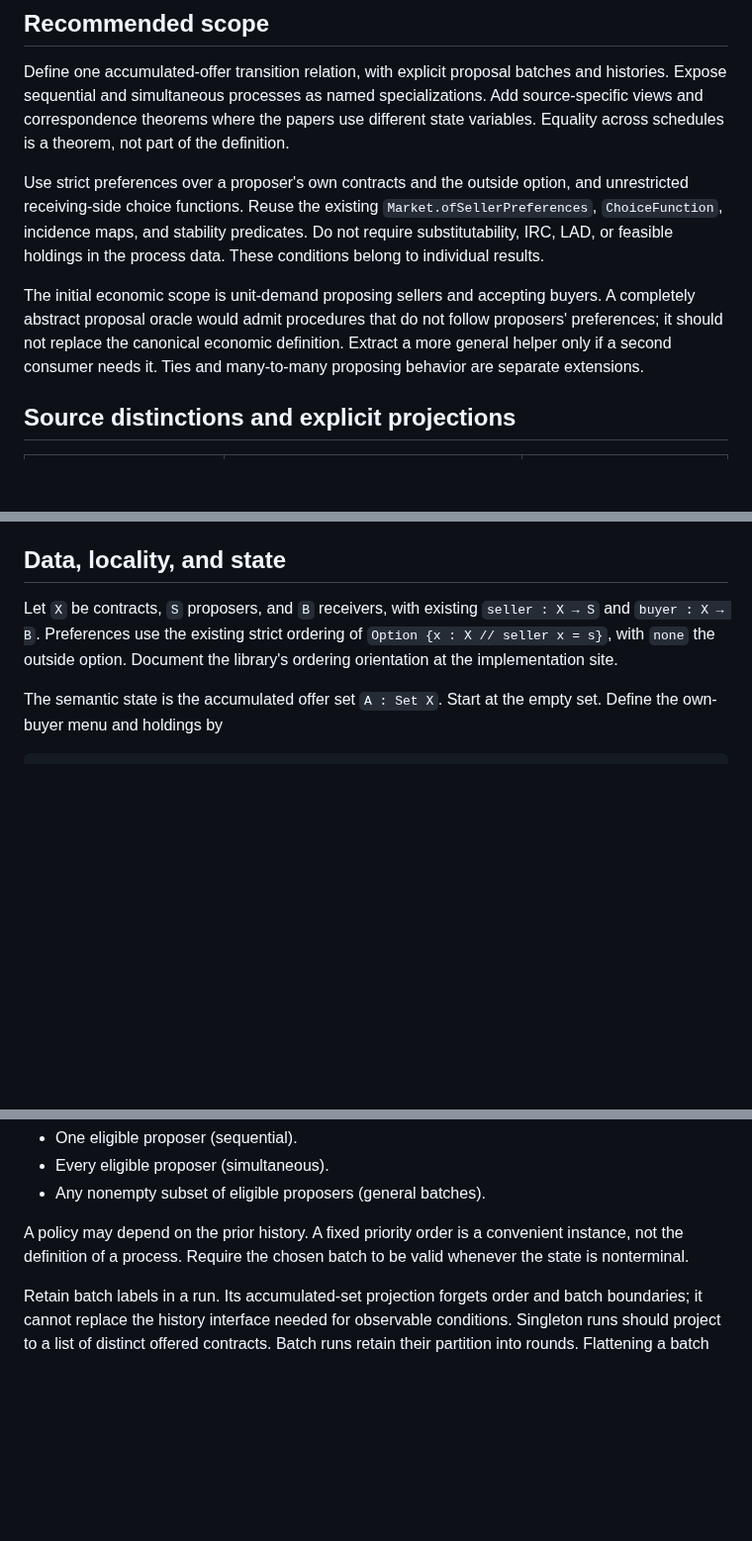
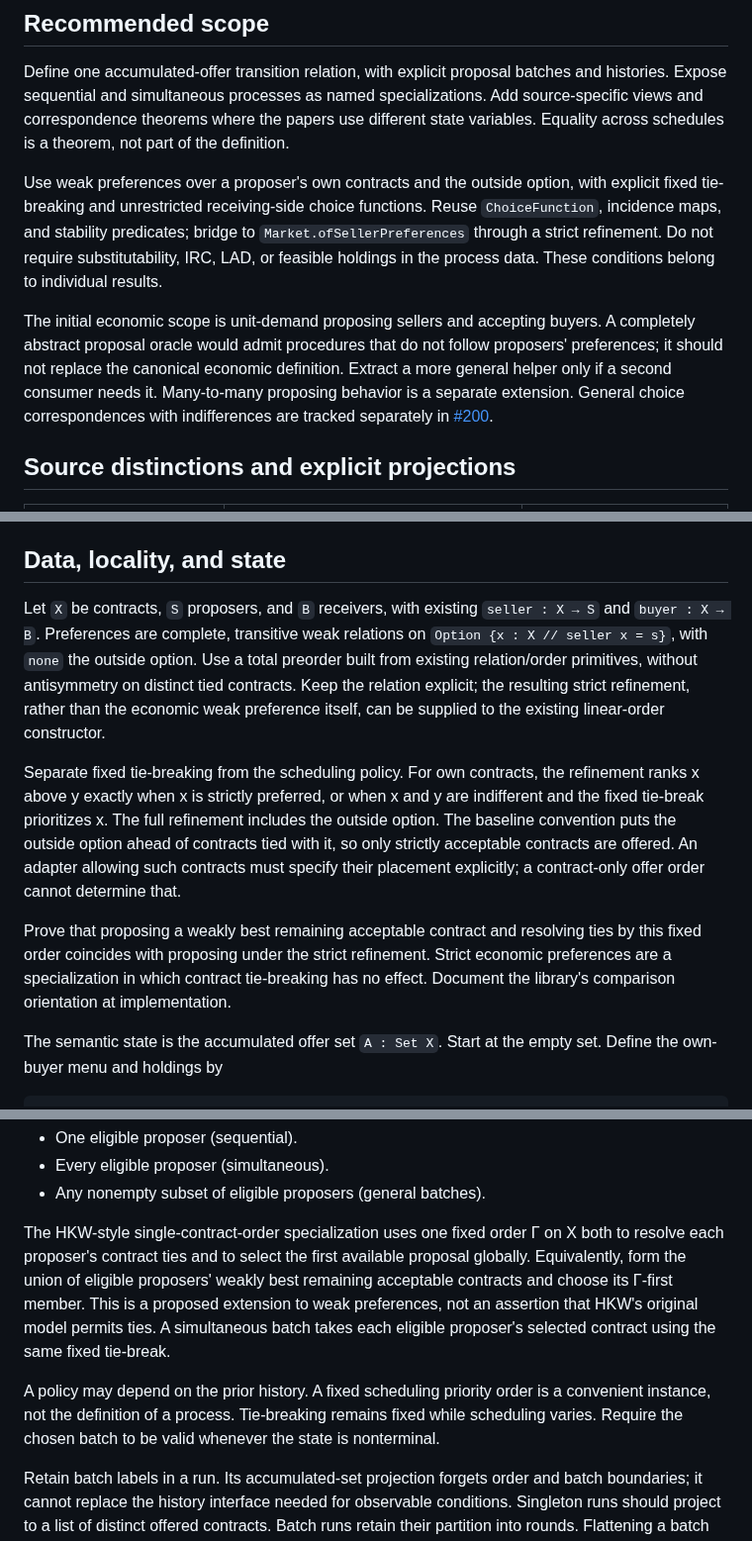
Before and after one commit to matheconlib/matheconlib, a Markdown page: docs/CumulativeOfferDesign.md, 3 parts joined by grey strips. Shown at 99% size. GitHub-like rendering; blank space fills up the shorter version.

```diff
--- a/docs/CumulativeOfferDesign.md
+++ b/docs/CumulativeOfferDesign.md
@@ -15,17 +15,19 @@ specializations. Add source-specific views and correspondence theorems where
 the papers use different state variables. Equality across schedules is a
 theorem, not part of the definition.
 
-Use strict preferences over a proposer's own contracts and the outside option,
-and unrestricted receiving-side choice functions. Reuse the existing
-`Market.ofSellerPreferences`, `ChoiceFunction`, incidence maps, and stability
-predicates. Do not require substitutability, IRC, LAD, or feasible holdings in
+Use weak preferences over a proposer's own contracts and the outside option,
+with explicit fixed tie-breaking and unrestricted receiving-side choice
+functions. Reuse `ChoiceFunction`, incidence maps, and stability predicates;
+bridge to `Market.ofSellerPreferences` through a strict refinement. Do not require substitutability, IRC, LAD, or feasible holdings in
 the process data. These conditions belong to individual results.
 
 The initial economic scope is unit-demand proposing sellers and accepting
 buyers. A completely abstract proposal oracle would admit procedures that
 do not follow proposers' preferences; it should not replace the canonical
 economic definition. Extract a more general helper only if a second consumer
-needs it. Ties and many-to-many proposing behavior are separate extensions.
+needs it. Many-to-many proposing behavior is a separate extension. General choice
+correspondences with indifferences are tracked separately in
+[#200](https://github.com/matheconlib/matheconlib/issues/200).
 
 ## Source distinctions and explicit projections
 
@@ -66,9 +68,25 @@ public names: Hatfield–Kojima and Hirata–Kasuya are different references.
 ## Data, locality, and state
 
 Let `X` be contracts, `S` proposers, and `B` receivers, with existing
-`seller : X → S` and `buyer : X → B`. Preferences use the existing strict
-ordering of `Option {x : X // seller x = s}`, with `none` the outside
-option. Document the library's ordering orientation at the implementation site.
+`seller : X → S` and `buyer : X → B`. Preferences are complete, transitive weak relations on
+`Option {x : X // seller x = s}`, with `none` the outside option.
+Use a total preorder built from existing relation/order primitives, without
+antisymmetry on distinct tied contracts. Keep the relation explicit; the
+resulting strict refinement, rather than the economic weak preference itself,
+can be supplied to the existing linear-order constructor.
+
+Separate fixed tie-breaking from the scheduling policy. For own contracts,
+the refinement ranks x above y exactly when x is strictly preferred, or when
+x and y are indifferent and the fixed tie-break prioritizes x. The full
+refinement includes the outside option. The baseline convention puts the
+outside option ahead of contracts tied with it, so only strictly acceptable
+contracts are offered. An adapter allowing such contracts must specify their
+placement explicitly; a contract-only offer order cannot determine that.
+
+Prove that proposing a weakly best remaining acceptable contract and resolving
+ties by this fixed order coincides with proposing under the strict refinement.
+Strict economic preferences are a specialization in which contract tie-breaking
+has no effect. Document the library's comparison orientation at implementation.
 
 The semantic state is the accumulated offer set `A : Set X`. Start at the
 empty set. Define the own-buyer menu and holdings by
@@ -117,8 +136,17 @@ Provide policies selecting:
 - Every eligible proposer (simultaneous).
 - Any nonempty subset of eligible proposers (general batches).
 
-A policy may depend on the prior history. A fixed priority order is a convenient
-instance, not the definition of a process. Require the chosen batch to be valid
+The HKW-style single-contract-order specialization uses one fixed order Γ on X
+both to resolve each proposer's contract ties and to select the first available
+proposal globally. Equivalently, form the union of eligible proposers' weakly
+best remaining acceptable contracts and choose its Γ-first member. This is a
+proposed extension to weak preferences, not an assertion that HKW's original
+model permits ties. A simultaneous batch takes each eligible proposer's
+selected contract using the same fixed tie-break.
+
+A policy may depend on the prior history. A fixed scheduling priority order is a convenient
+instance, not the definition of a process. Tie-breaking remains fixed while
+scheduling varies. Require the chosen batch to be valid
 whenever the state is nonterminal.
 
 Retain batch labels in a run. Its accumulated-set projection forgets order and
```
Also changed, not shown: other parts of docs/CumulativeOfferDesign.md (+50 -11 lines).
